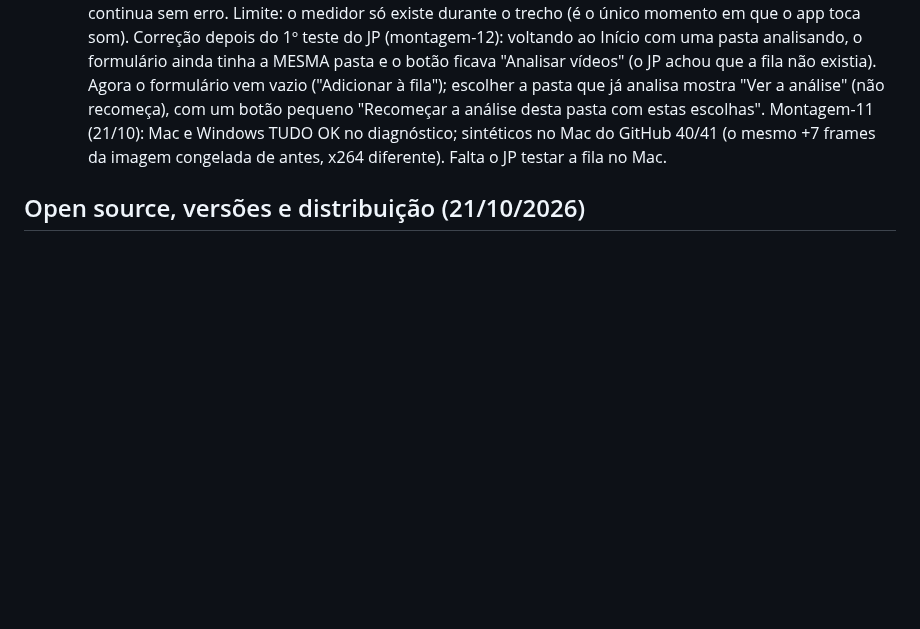
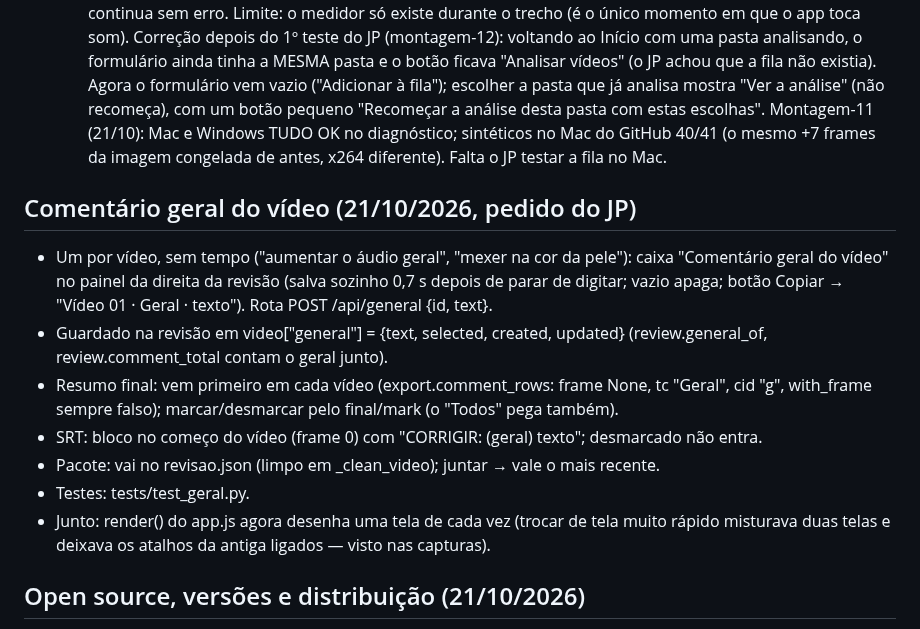
Before and after one commit to jprodriguesgm/revisor-de-videos, a Markdown page: PROJETO.md, the part around the change. GitHub-like rendering; blank space fills up the shorter version.

```diff
--- a/PROJETO.md
+++ b/PROJETO.md
@@ -610,6 +610,20 @@ recomeça), com um botão pequeno "Recomeçar a análise desta pasta com estas e
 Montagem-11 (21/10): Mac e Windows TUDO OK no diagnóstico; sintéticos no Mac do GitHub 40/41 (o mesmo
 +7 frames da imagem congelada de antes, x264 diferente). Falta o JP testar a fila no Mac.
 
+## Comentário geral do vídeo (21/10/2026, pedido do JP)
+- Um por vídeo, sem tempo ("aumentar o áudio geral", "mexer na cor da pele"): caixa "Comentário geral do
+  vídeo" no painel da direita da revisão (salva sozinho 0,7 s depois de parar de digitar; vazio apaga;
+  botão Copiar → "Vídeo 01 · Geral · texto"). Rota POST /api/general {id, text}.
+- Guardado na revisão em video["general"] = {text, selected, created, updated} (review.general_of,
+  review.comment_total contam o geral junto).
+- Resumo final: vem primeiro em cada vídeo (export.comment_rows: frame None, tc "Geral", cid "g<id>",
+  with_frame sempre falso); marcar/desmarcar pelo final/mark (o "Todos" pega também).
+- SRT: bloco no começo do vídeo (frame 0) com "CORRIGIR: (geral) texto"; desmarcado não entra.
+- Pacote: vai no revisao.json (limpo em _clean_video); juntar → vale o mais recente.
+- Testes: tests/test_geral.py.
+- Junto: render() do app.js agora desenha uma tela de cada vez (trocar de tela muito rápido misturava
+  duas telas e deixava os atalhos da antiga ligados — visto nas capturas).
+
 ## Open source, versões e distribuição (21/10/2026)
 - O JP abriu o código (a TI da PUC aprovou em nome dele) para a TI conferir e para as equipes de outras
   2 unidades baixarem direto do GitHub. Licença GPL-3.0-or-later (o FFmpeg com libx264 dentro do app é
```
Also changed, not shown: GUIA.md (+16 -2 lines), docs/guia/16-resumo-final.png (deleted), docs/guia/19-comentario-geral.png (added), docs/guia/20-resumo-final-geral.png (added), 8 other files.
